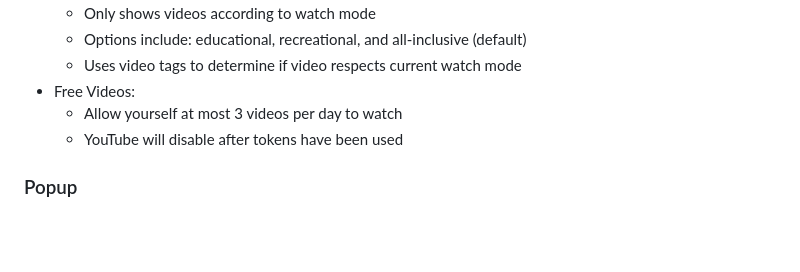
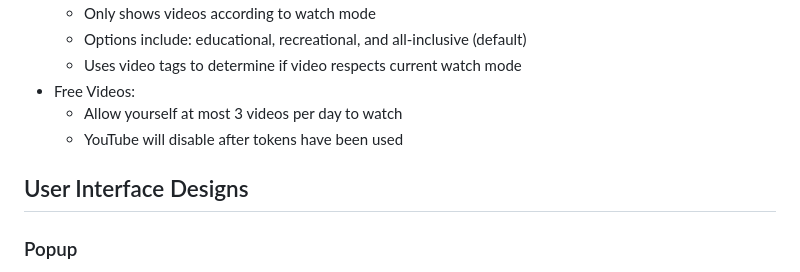
Before and after one commit to LenchetoFC/youtube-usage-regulator, a Markdown page: README.md, the part around the change printed below. GitHub-like rendering; blank space fills up the shorter version.

Commit message:
README UPDATES 1. Adds header to UI designs 2. Adds breakline between description and image

```diff
--- a/README.md
+++ b/README.md
@@ -51,6 +51,8 @@ Once the extension is functional, there will be an offical release on the store
   - Allow yourself at most 3 videos per day to watch
   - YouTube will disable after tokens have been used
 
+## User Interface Designs
+
 ### Popup
 
 Shows the user's current usage times and a button to disable the entire YouTube site.
```
Also changed, not shown: other parts of README.md (+4 -0 lines).
